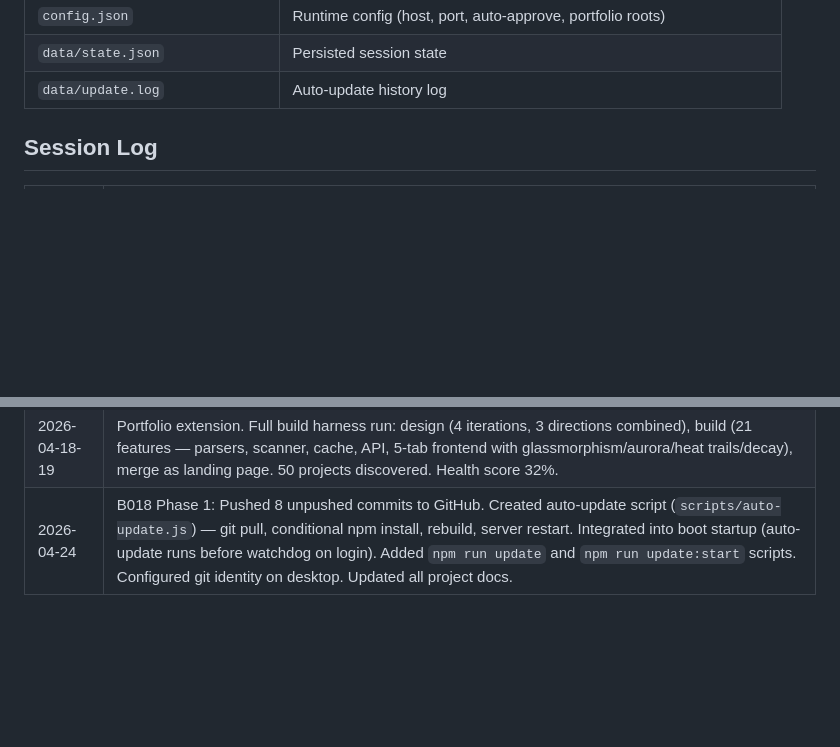
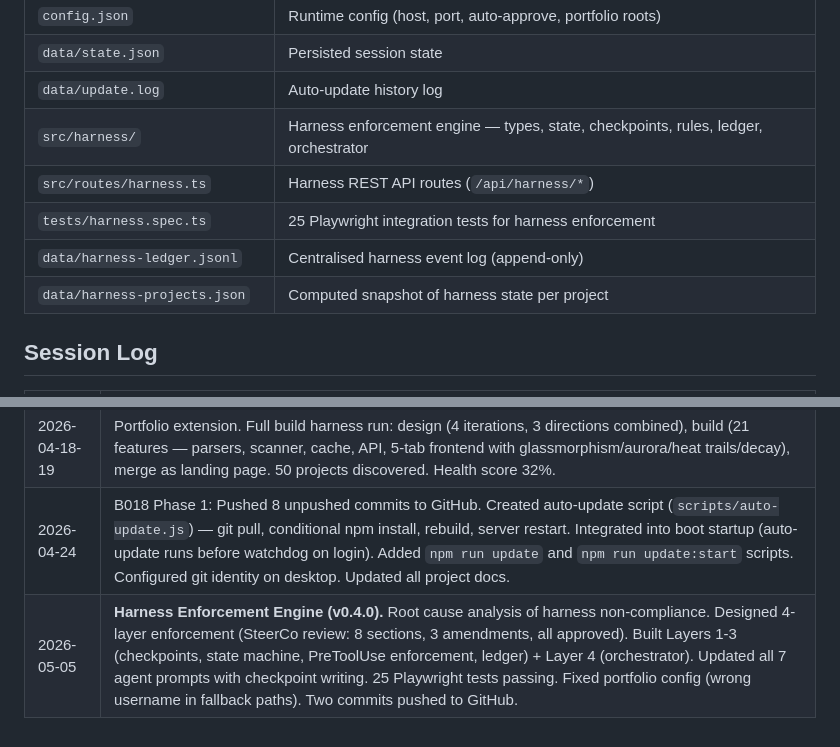
Before and after one commit to bigtuff8/claude-command-centre, a Markdown page: PROJECT_STATUS.md, 2 parts joined by grey strips. Drawn GitHub-style; blank space fills up the shorter version.

```diff
--- a/PROJECT_STATUS.md
+++ b/PROJECT_STATUS.md
@@ -94,6 +111,11 @@ Global permission bar visible on all tabs. Consistent filter row frame across al
 | `config.json` | Runtime config (host, port, auto-approve, portfolio roots) |
 | `data/state.json` | Persisted session state |
 | `data/update.log` | Auto-update history log |
+| `src/harness/` | Harness enforcement engine — types, state, checkpoints, rules, ledger, orchestrator |
+| `src/routes/harness.ts` | Harness REST API routes (`/api/harness/*`) |
+| `tests/harness.spec.ts` | 25 Playwright integration tests for harness enforcement |
+| `data/harness-ledger.jsonl` | Centralised harness event log (append-only) |
+| `data/harness-projects.json` | Computed snapshot of harness state per project |
 
 ## Session Log
 
@@ -106,3 +128,4 @@ Global permission bar visible on all tabs. Consistent filter row frame across al
 | 2026-04-16-17 | Major session. B010-B017 built. PowerShell toasts, persistence, watchdog, auto-approve, accurate tokens. |
 | 2026-04-18-19 | Portfolio extension. Full build harness run: design (4 iterations, 3 directions combined), build (21 features — parsers, scanner, cache, API, 5-tab frontend with glassmorphism/aurora/heat trails/decay), merge as landing page. 50 projects discovered. Health score 32%. |
 | 2026-04-24 | B018 Phase 1: Pushed 8 unpushed commits to GitHub. Created auto-update script (`scripts/auto-update.js`) — git pull, conditional npm install, rebuild, server restart. Integrated into boot startup (auto-update runs before watchdog on login). Added `npm run update` and `npm run update:start` scripts. Configured git identity on desktop. Updated all project docs. |
+| 2026-05-05 | **Harness Enforcement Engine (v0.4.0).** Root cause analysis of harness non-compliance. Designed 4-layer enforcement (SteerCo review: 8 sections, 3 amendments, all approved). Built Layers 1-3 (checkpoints, state machine, PreToolUse enforcement, ledger) + Layer 4 (orchestrator). Updated all 7 agent prompts with checkpoint writing. 25 Playwright tests passing. Fixed portfolio config (wrong username in fallback paths). Two commits pushed to GitHub. |
```
Also changed, not shown: other parts of PROJECT_STATUS.md (+27 -10 lines).
